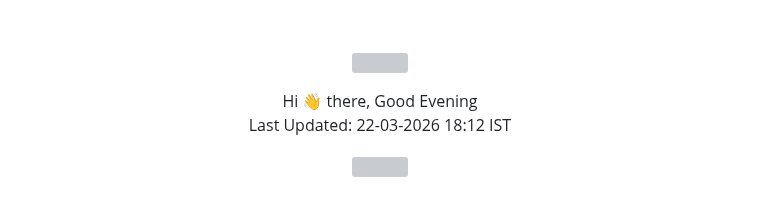
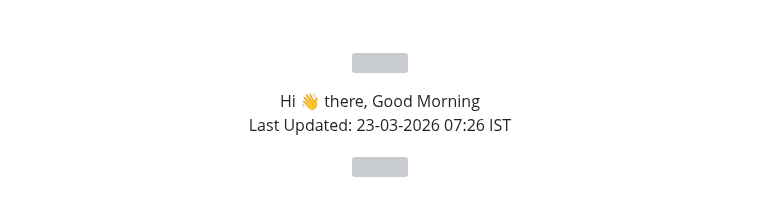
Before and after one commit to mkr-infinity/mkr-infinity, a Markdown page: README.md, the part around the change. Rendered like a GitHub page; grey boxes are pictures that could not be loaded.

Commit message:
Auto update greetings [skip ci]

```diff
--- a/README.md
+++ b/README.md
@@ -180,8 +180,8 @@ const mkrInfinity = {
 </p>
 
 <p align="center">
-  Hi 👋 there, Good Evening<br>
-  Last Updated: 22-03-2026 18:12 IST
+  Hi 👋 there, Good Morning<br>
+  Last Updated: 23-03-2026 07:26 IST
 </p>
 
 <p align="center">
```
